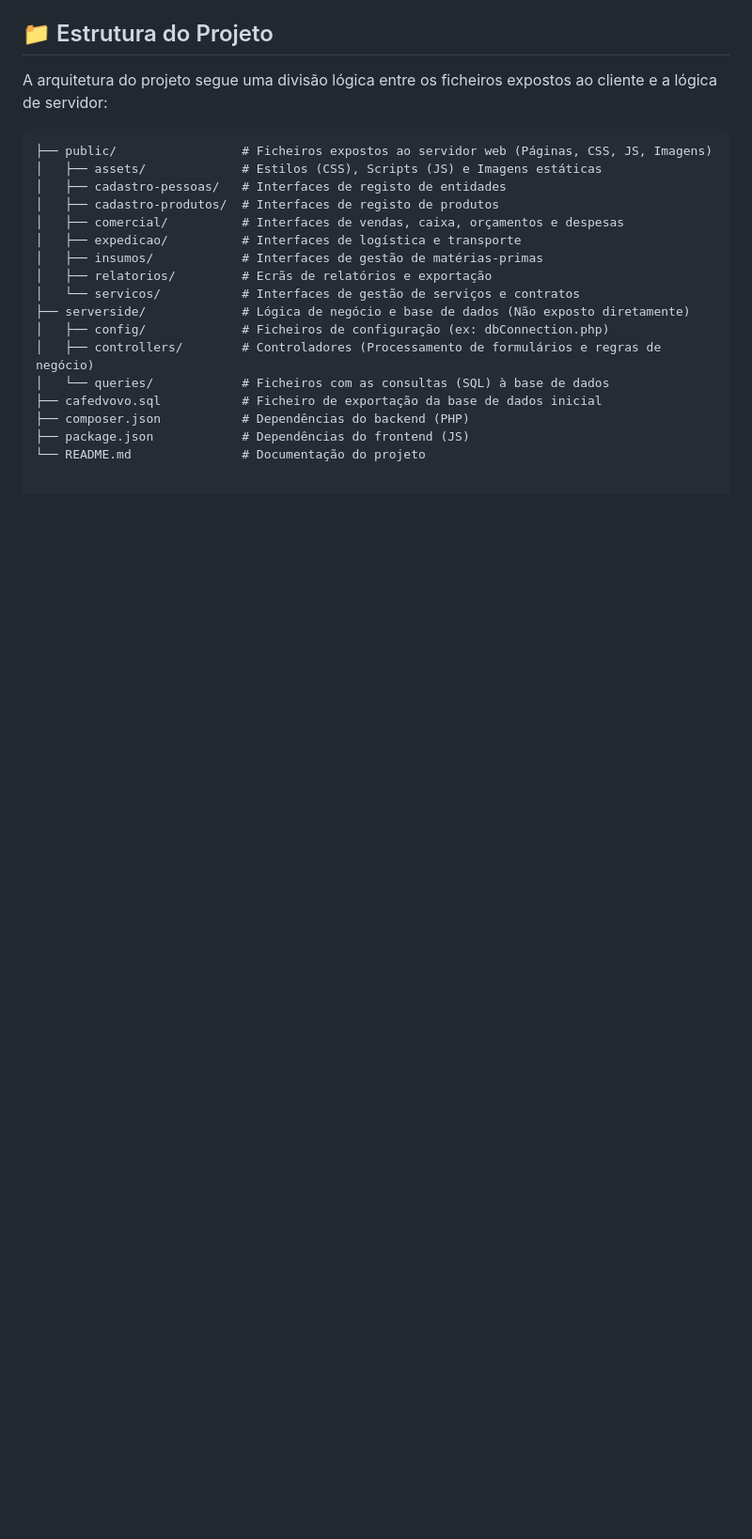
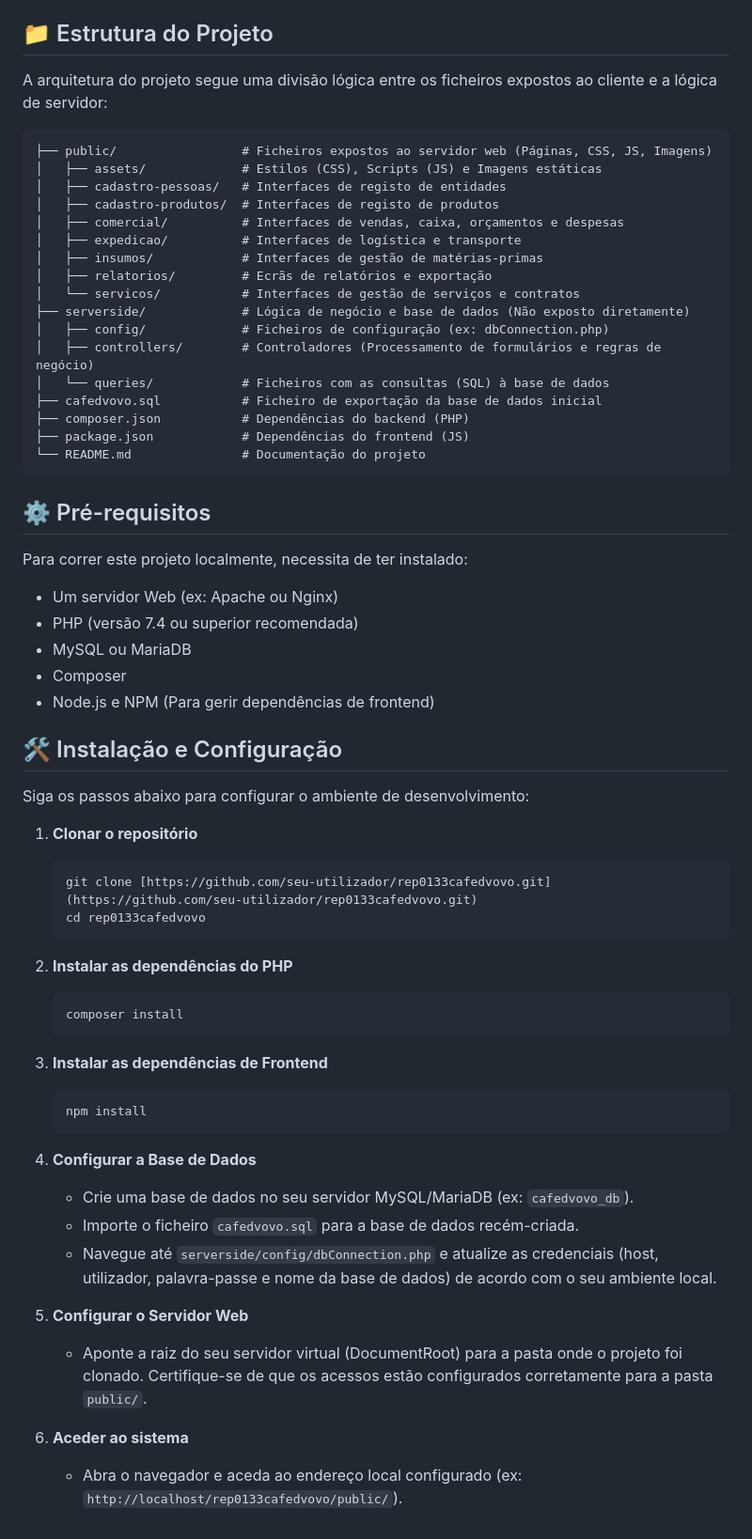
Before and after one commit to watdell/REP0133CafeDvovo, a Markdown page: README.md, the part around one of its changes. Shown at 94% size. Drawn GitHub-style; blank space fills up the shorter version.

Commit message:
Enhance README with installation and configuration details
Updated the README to include prerequisites and installation steps.

````diff
--- a/README.md
+++ b/README.md
@@ -69,3 +69,45 @@ A arquitetura do projeto segue uma divisão lógica entre os ficheiros expostos
 ├── composer.json           # Dependências do backend (PHP)
 ├── package.json            # Dependências do frontend (JS)
 └── README.md               # Documentação do projeto
+```
+
+## ⚙️ Pré-requisitos
+
+Para correr este projeto localmente, necessita de ter instalado:
+
+- Um servidor Web (ex: Apache ou Nginx)
+- PHP (versão 7.4 ou superior recomendada)
+- MySQL ou MariaDB
+- Composer
+- Node.js e NPM (Para gerir dependências de frontend)
+
+## 🛠️ Instalação e Configuração
+
+Siga os passos abaixo para configurar o ambiente de desenvolvimento:
+
+1. **Clonar o repositório**
+   ```bash
+   git clone [https://github.com/seu-utilizador/rep0133cafedvovo.git](https://github.com/seu-utilizador/rep0133cafedvovo.git)
+   cd rep0133cafedvovo
+   ```
+
+2. **Instalar as dependências do PHP**
+   ```bash
+   composer install
+   ```
+
+3. **Instalar as dependências de Frontend**
+   ```bash
+   npm install
+   ```
+
+4. **Configurar a Base de Dados**
+   - Crie uma base de dados no seu servidor MySQL/MariaDB (ex: `cafedvovo_db`).
+   - Importe o ficheiro `cafedvovo.sql` para a base de dados recém-criada.
+   - Navegue até `serverside/config/dbConnection.php` e atualize as credenciais (host, utilizador, palavra-passe e nome da base de dados) de acordo com o seu ambiente local.
+
+5. **Configurar o Servidor Web**
+   - Aponte a raiz do seu servidor virtual (DocumentRoot) para a pasta onde o projeto foi clonado. Certifique-se de que os acessos estão configurados corretamente para a pasta `public/`.
+
+6. **Aceder ao sistema**
+   - Abra o navegador e aceda ao endereço local configurado (ex: `http://localhost/rep0133cafedvovo/public/`).
````
Also changed, not shown: other parts of README.md (+2 -2 lines).
